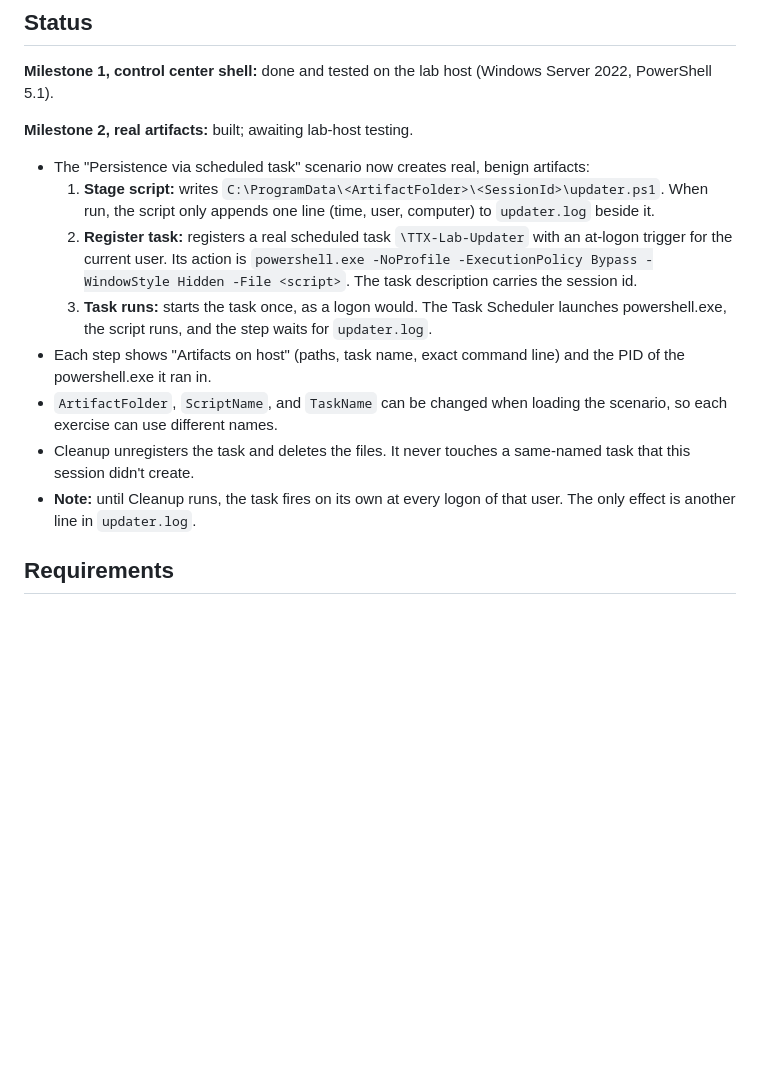
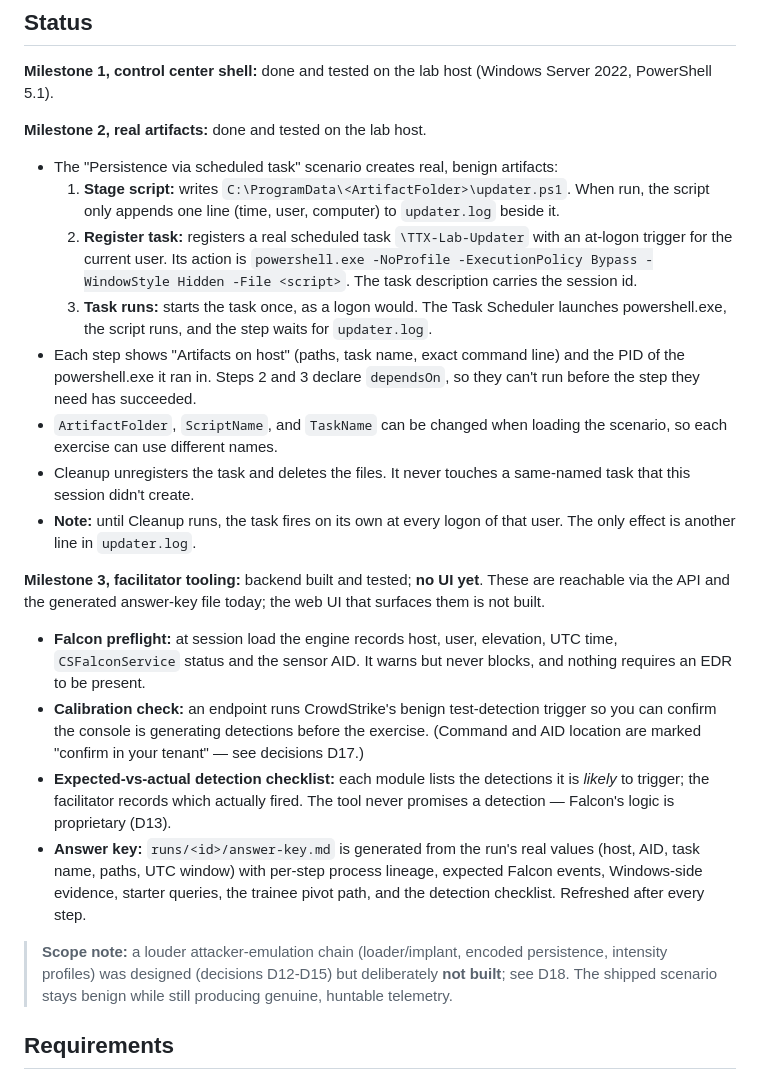
Before and after one commit to arhodges20/TTX, a Markdown page: README.md, the part around one of its changes. GitHub-like rendering; blank space fills up the shorter version.

Commit message:
README: Milestone 2 tested; document Milestone 3 facilitator features and API
Marks the scheduled-task scenario as tested on the lab host, adds the
preflight / calibration / detection-checklist / answer-key features (backend
and answer-key file, no UI yet) with a compact API reference, and records the
scope note.

Co-Authored-By: Claude Opus 4.8 <noreply@anthropic.com>
Claude-Session: https://claude.ai/code/session_01KDzjzovDNScuYysDrRFv2p

```diff
--- a/README.md
+++ b/README.md
@@ -19,10 +19,10 @@ step has a Cleanup whose result is verified.
 **Milestone 1, control center shell:** done and tested on the lab host
 (Windows Server 2022, PowerShell 5.1).
 
-**Milestone 2, real artifacts:** built; awaiting lab-host testing.
+**Milestone 2, real artifacts:** done and tested on the lab host.
 
-- The "Persistence via scheduled task" scenario now creates real, benign artifacts:
-  1. **Stage script:** writes `C:\ProgramData\<ArtifactFolder>\<SessionId>\updater.ps1`.
+- The "Persistence via scheduled task" scenario creates real, benign artifacts:
+  1. **Stage script:** writes `C:\ProgramData\<ArtifactFolder>\updater.ps1`.
      When run, the script only appends one line (time, user, computer) to
      `updater.log` beside it.
   2. **Register task:** registers a real scheduled task `\TTX-Lab-Updater`
@@ -33,13 +33,38 @@ step has a Cleanup whose result is verified.
      launches powershell.exe, the script runs, and the step waits for
      `updater.log`.
 - Each step shows "Artifacts on host" (paths, task name, exact command line)
-  and the PID of the powershell.exe it ran in.
+  and the PID of the powershell.exe it ran in. Steps 2 and 3 declare
+  `dependsOn`, so they can't run before the step they need has succeeded.
 - `ArtifactFolder`, `ScriptName`, and `TaskName` can be changed when loading
   the scenario, so each exercise can use different names.
 - Cleanup unregisters the task and deletes the files. It never touches a
   same-named task that this session didn't create.
 - **Note:** until Cleanup runs, the task fires on its own at every logon of
   that user. The only effect is another line in `updater.log`.
+
+**Milestone 3, facilitator tooling:** backend built and tested; **no UI yet**.
+These are reachable via the API and the generated answer-key file today; the
+web UI that surfaces them is not built.
+
+- **Falcon preflight:** at session load the engine records host, user,
+  elevation, UTC time, `CSFalconService` status and the sensor AID. It warns
+  but never blocks, and nothing requires an EDR to be present.
+- **Calibration check:** an endpoint runs CrowdStrike's benign test-detection
+  trigger so you can confirm the console is generating detections before the
+  exercise. (Command and AID location are marked "confirm in your tenant" —
+  see decisions D17.)
+- **Expected-vs-actual detection checklist:** each module lists the detections
+  it is *likely* to trigger; the facilitator records which actually fired. The
+  tool never promises a detection — Falcon's logic is proprietary (D13).
+- **Answer key:** `runs/<id>/answer-key.md` is generated from the run's real
+  values (host, AID, task name, paths, UTC window) with per-step process
+  lineage, expected Falcon events, Windows-side evidence, starter queries, the
+  trainee pivot path, and the detection checklist. Refreshed after every step.
+
+> **Scope note:** a louder attacker-emulation chain (loader/implant, encoded
+> persistence, intensity profiles) was designed (decisions D12-D15) but
+> deliberately **not built**; see D18. The shipped scenario stays benign while
+> still producing genuine, huntable telemetry.
 
 ## Requirements
 
```
Also changed, not shown: other parts of README.md (+22 -0 lines).
